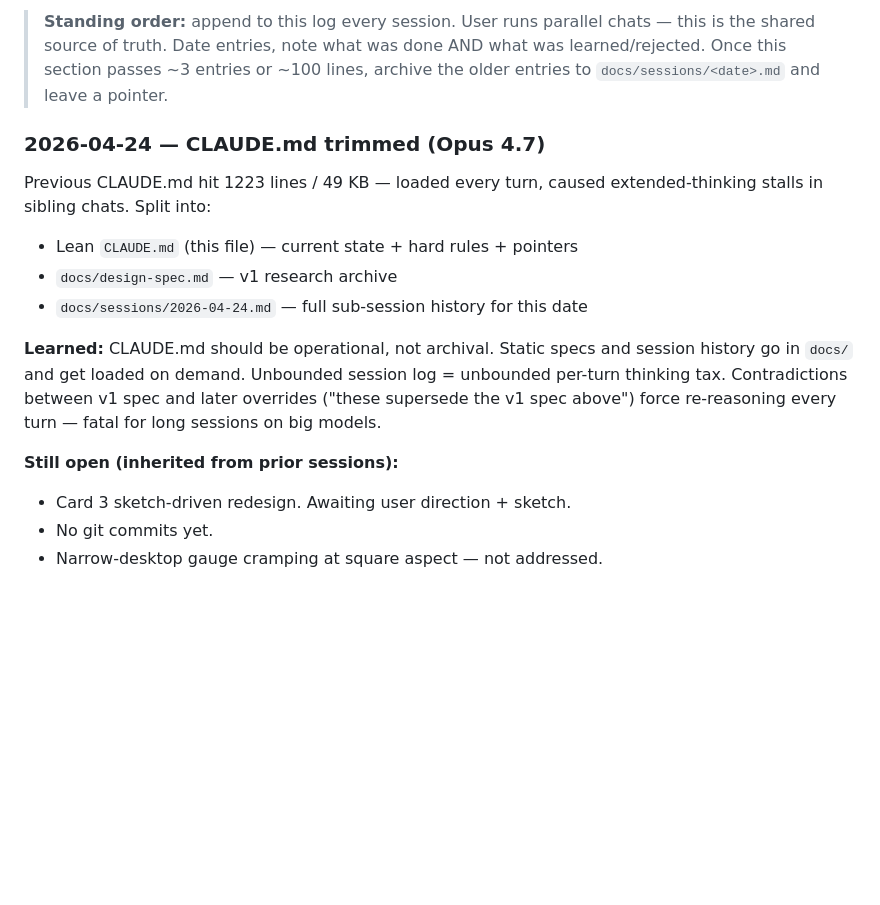
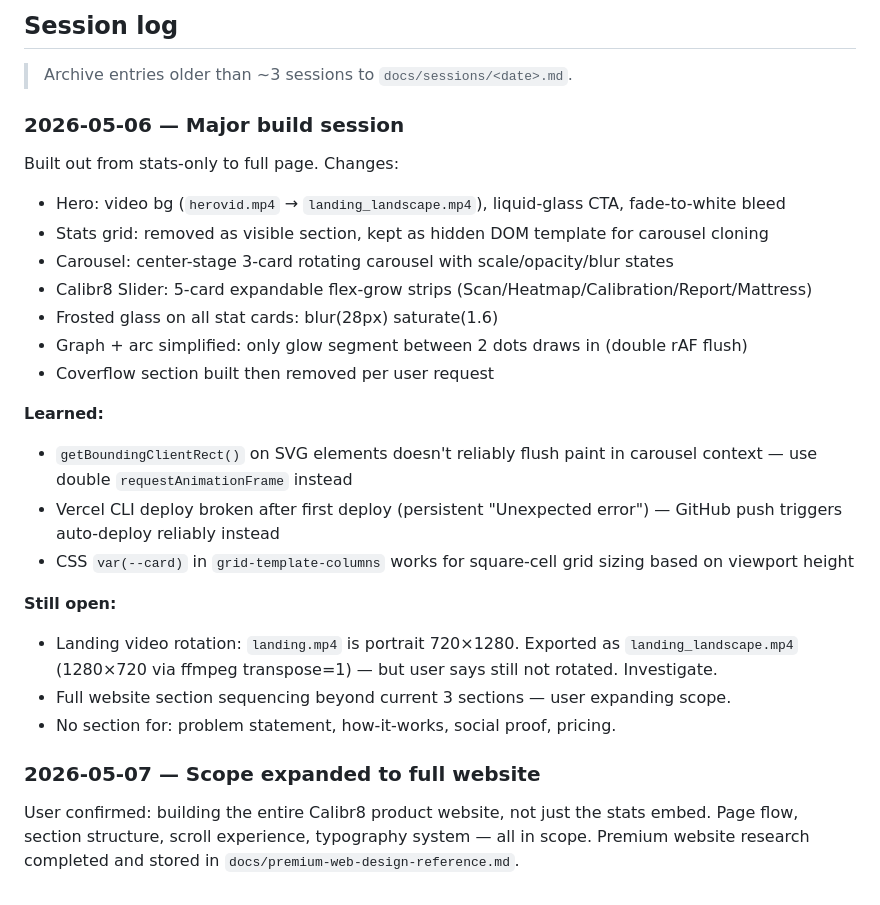
Before and after one commit to keerthankdot/stats-cards, a Markdown page: CLAUDE.md, the part around one of its changes. Rendered like a GitHub page; blank space fills up the shorter version.

```diff
--- a/CLAUDE.md
+++ b/CLAUDE.md
@@ -52,16 +113,29 @@
 
-> **Standing order:** append to this log every session. User runs parallel chats — this is the shared source of truth. Date entries, note what was done AND what was learned/rejected. Once this section passes ~3 entries or ~100 lines, archive the older entries to `docs/sessions/<date>.md` and leave a pointer.
+## Session log
 
-### 2026-04-24 — CLAUDE.md trimmed (Opus 4.7)
+> Archive entries older than ~3 sessions to `docs/sessions/<date>.md`.
 
-Previous CLAUDE.md hit 1223 lines / 49 KB — loaded every turn, caused extended-thinking stalls in sibling chats. Split into:
-- Lean `CLAUDE.md` (this file) — current state + hard rules + pointers
-- `docs/design-spec.md` — v1 research archive
-- `docs/sessions/2026-04-24.md` — full sub-session history for this date
+### 2026-05-06 — Major build session
 
-**Learned:** CLAUDE.md should be operational, not archival. Static specs and session history go in `docs/` and get loaded on demand. Unbounded session log = unbounded per-turn thinking tax. Contradictions between v1 spec and later overrides ("these supersede the v1 spec above") force re-reasoning every turn — fatal for long sessions on big models.
+Built out from stats-only to full page. Changes:
+- Hero: video bg (`herovid.mp4` → `landing_landscape.mp4`), liquid-glass CTA, fade-to-white bleed
+- Stats grid: removed as visible section, kept as hidden DOM template for carousel cloning
+- Carousel: center-stage 3-card rotating carousel with scale/opacity/blur states
+- Calibr8 Slider: 5-card expandable flex-grow strips (Scan/Heatmap/Calibration/Report/Mattress)
+- Frosted glass on all stat cards: blur(28px) saturate(1.6)
+- Graph + arc simplified: only glow segment between 2 dots draws in (double rAF flush)
+- Coverflow section built then removed per user request
 
-**Still open (inherited from prior sessions):**
-- Card 3 sketch-driven redesign. Awaiting user direction + sketch.
-- No git commits yet.
-- Narrow-desktop gauge cramping at square aspect — not addressed.
+**Learned:**
+- `getBoundingClientRect()` on SVG elements doesn't reliably flush paint in carousel context — use double `requestAnimationFrame` instead
+- Vercel CLI deploy broken after first deploy (persistent "Unexpected error") — GitHub push triggers auto-deploy reliably instead
+- CSS `var(--card)` in `grid-template-columns` works for square-cell grid sizing based on viewport height
+
+**Still open:**
+- Landing video rotation: `landing.mp4` is portrait 720×1280. Exported as `landing_landscape.mp4` (1280×720 via ffmpeg transpose=1) — but user says still not rotated. Investigate.
+- Full website section sequencing beyond current 3 sections — user expanding scope.
+- No section for: problem statement, how-it-works, social proof, pricing.
+
+### 2026-05-07 — Scope expanded to full website
+
+User confirmed: building the entire Calibr8 product website, not just the stats embed. Page flow, section structure, scroll experience, typography system — all in scope. Premium website research completed and stored in `docs/premium-web-design-reference.md`.
```
Also changed, not shown: other parts of CLAUDE.md (+92 -31 lines), docs/premium-web-design-reference.md (added, +565 -0 lines).
